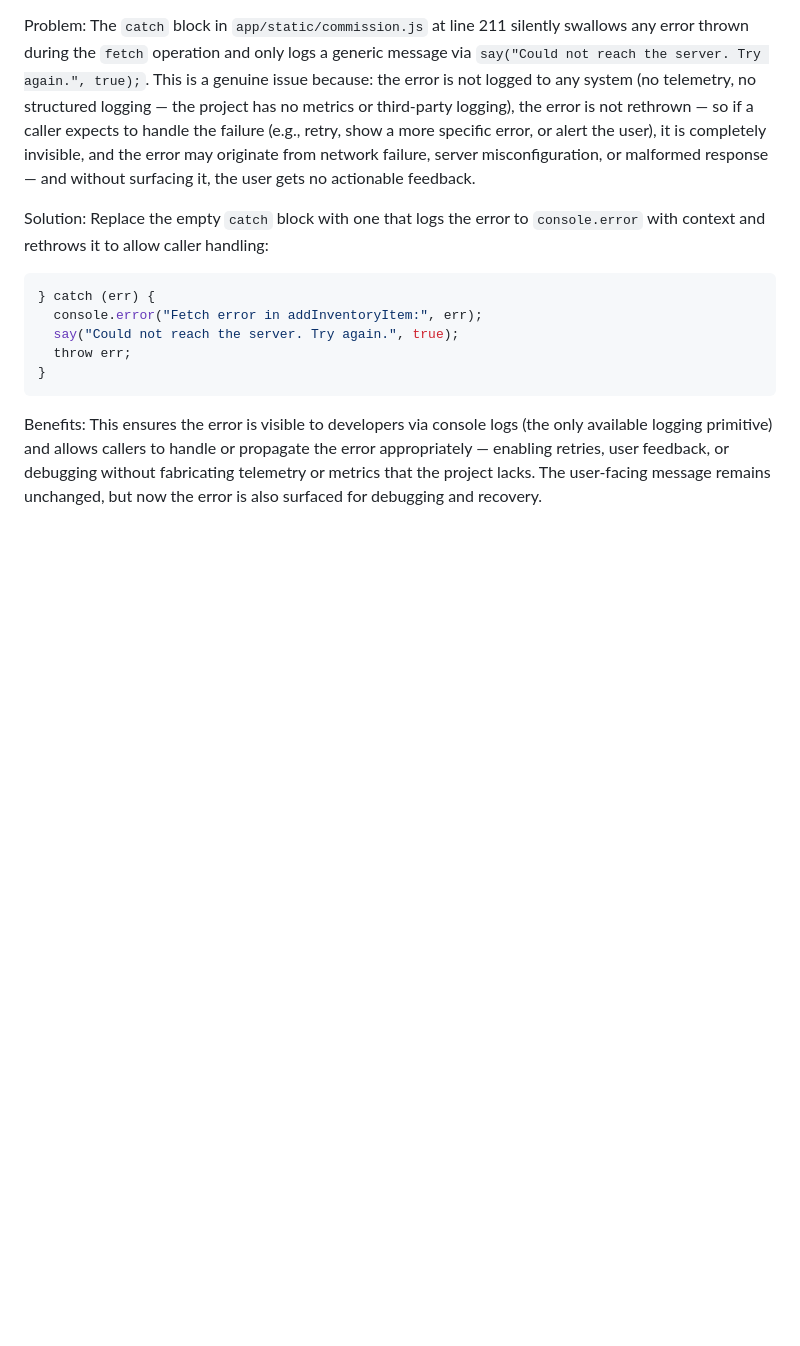
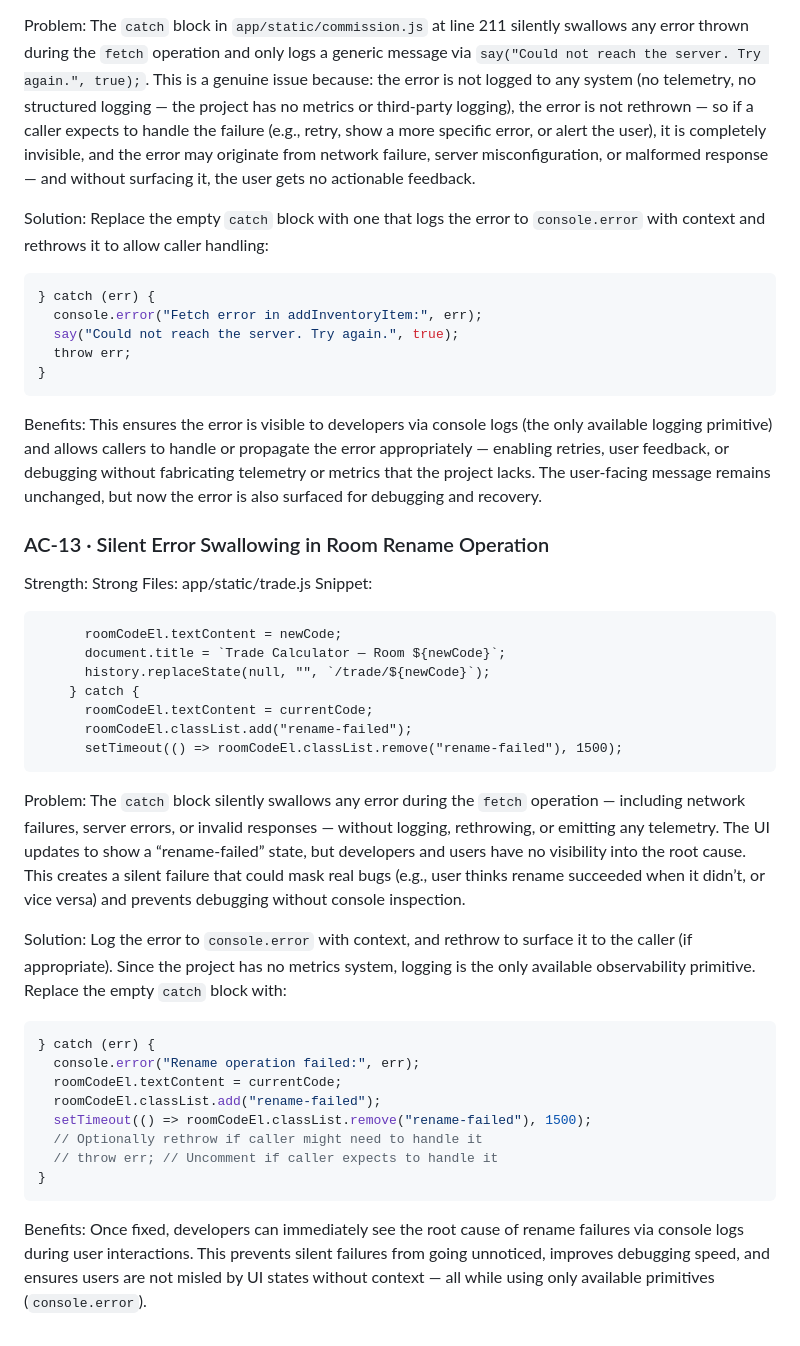
Before and after one commit to Grimmethy/Trade-and-Commission-Calculator, a Markdown page: Docs/OBSERVABILITY_FIX_CANDIDATES.md, the part around the change. GitHub-like rendering; blank space fills up the shorter version.

Commit message:
Triage batch: 1 candidate-doc update(s)
- Observability triage: silent-catch-block — trade-calculator (app/static/trade.js:586) (task observability-trade-calculator-silent-catch-block-app-static-trade-js-586)

Task-Log: task-logs/observability-trade-calculator-silent-catch-block-app-static-trade-js-586.json

Co-Authored-By: Local Model (qwen3-vl:8b-instruct) <noreply@agent-manager.local>

````diff
--- a/Docs/OBSERVABILITY_FIX_CANDIDATES.md
+++ b/Docs/OBSERVABILITY_FIX_CANDIDATES.md
@@ -290,3 +290,37 @@ Replace the empty `catch` block with one that logs the error to `console.error`
 
 Benefits:
 This ensures the error is visible to developers via console logs (the only available logging primitive) and allows callers to handle or propagate the error appropriately — enabling retries, user feedback, or debugging without fabricating telemetry or metrics that the project lacks. The user-facing message remains unchanged, but now the error is also surfaced for debugging and recovery.
+
+### AC-13 · Silent Error Swallowing in Room Rename Operation
+Strength: Strong
+Files: app/static/trade.js
+Snippet:
+```
+      roomCodeEl.textContent = newCode;
+      document.title = `Trade Calculator — Room ${newCode}`;
+      history.replaceState(null, "", `/trade/${newCode}`);
+    } catch {
+      roomCodeEl.textContent = currentCode;
+      roomCodeEl.classList.add("rename-failed");
+      setTimeout(() => roomCodeEl.classList.remove("rename-failed"), 1500);
+```
+
+Problem:
+The `catch` block silently swallows any error during the `fetch` operation — including network failures, server errors, or invalid responses — without logging, rethrowing, or emitting any telemetry. The UI updates to show a “rename-failed” state, but developers and users have no visibility into the root cause. This creates a silent failure that could mask real bugs (e.g., user thinks rename succeeded when it didn’t, or vice versa) and prevents debugging without console inspection.
+
+Solution:
+Log the error to `console.error` with context, and rethrow to surface it to the caller (if appropriate). Since the project has no metrics system, logging is the only available observability primitive. Replace the empty `catch` block with:
+
+```js
+} catch (err) {
+  console.error("Rename operation failed:", err);
+  roomCodeEl.textContent = currentCode;
+  roomCodeEl.classList.add("rename-failed");
+  setTimeout(() => roomCodeEl.classList.remove("rename-failed"), 1500);
+  // Optionally rethrow if caller might need to handle it
+  // throw err; // Uncomment if caller expects to handle it
+}
+```
+
+Benefits:
+Once fixed, developers can immediately see the root cause of rename failures via console logs during user interactions. This prevents silent failures from going unnoticed, improves debugging speed, and ensures users are not misled by UI states without context — all while using only available primitives (`console.error`).
````
